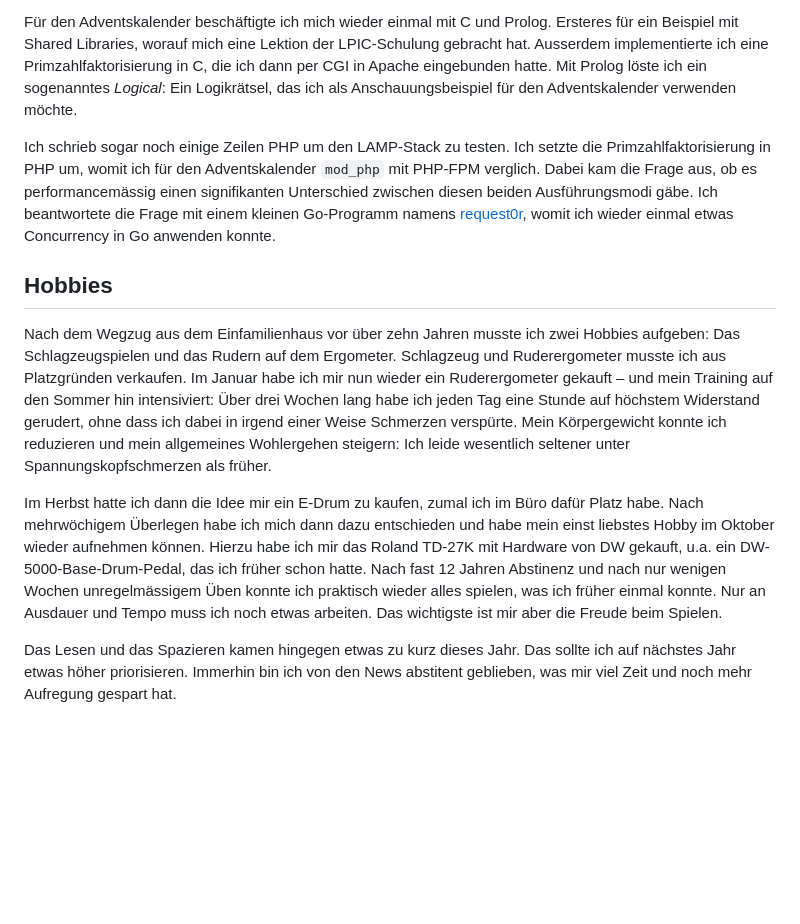
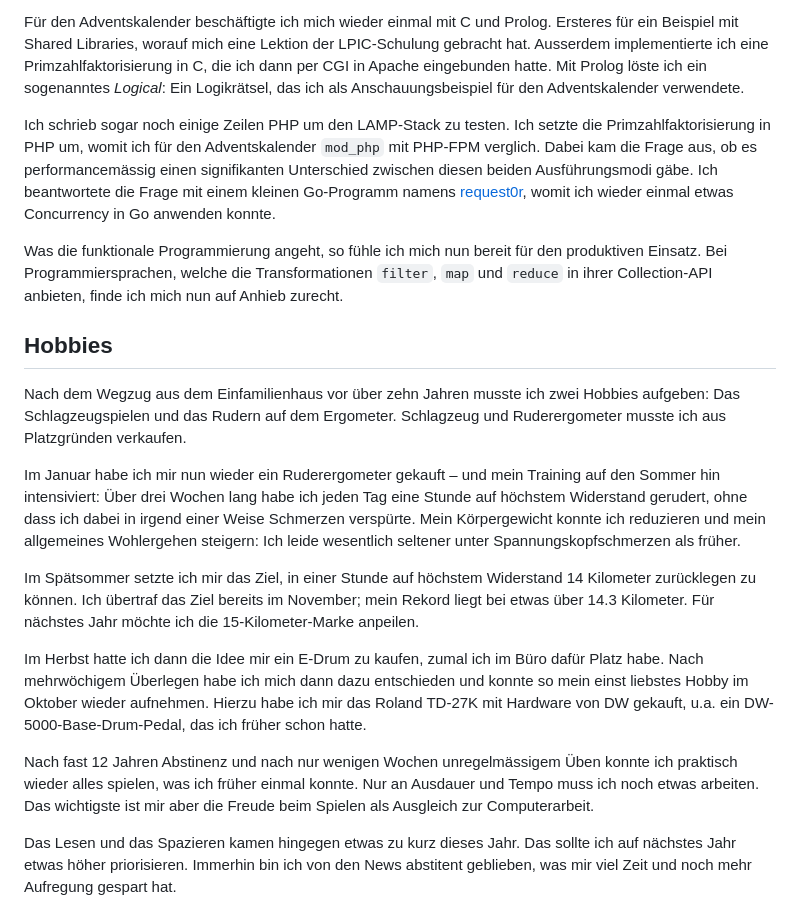
Before and after one commit to patrickbucher/paedubucher.ch, a Markdown page: articles.md/jahresrueckblick-2023.md, the part around the change. Drawn GitHub-style; blank space fills up the shorter version.

Commit message:
Jahresrückblick

```diff
--- a/articles.md/jahresrueckblick-2023.md
+++ b/articles.md/jahresrueckblick-2023.md
@@ -169,7 +169,7 @@ Ersteres für ein Beispiel mit Shared Libraries, worauf mich eine Lektion der
 LPIC-Schulung gebracht hat. Ausserdem implementierte ich eine
 Primzahlfaktorisierung in C, die ich dann per CGI in Apache eingebunden hatte.
 Mit Prolog löste ich ein sogenanntes _Logical_: Ein Logikrätsel, das ich als
-Anschauungsbeispiel für den Adventskalender verwenden möchte.
+Anschauungsbeispiel für den Adventskalender verwendete.
 
 Ich schrieb sogar noch einige Zeilen PHP um den LAMP-Stack zu testen. Ich setzte
 die Primzahlfaktorisierung in PHP um, womit ich für den Adventskalender
@@ -179,27 +179,39 @@ beantwortete die Frage mit einem kleinen Go-Programm namens
 [request0r](https://github.com/patrickbucher/request0r), womit ich wieder einmal
 etwas Concurrency in Go anwenden konnte.
 
+Was die funktionale Programmierung angeht, so fühle ich mich nun bereit für den
+produktiven Einsatz. Bei Programmiersprachen, welche die Transformationen
+`filter`, `map` und `reduce` in ihrer Collection-API anbieten, finde ich mich
+nun auf Anhieb zurecht.
+
 ## Hobbies
 
 Nach dem Wegzug aus dem Einfamilienhaus vor über zehn Jahren musste ich zwei
 Hobbies aufgeben: Das Schlagzeugspielen und das Rudern auf dem Ergometer.
-Schlagzeug und Ruderergometer musste ich aus Platzgründen verkaufen. Im Januar
-habe ich mir nun wieder ein Ruderergometer gekauft ‒ und mein Training auf den
-Sommer hin intensiviert: Über drei Wochen lang habe ich jeden Tag eine Stunde
-auf höchstem Widerstand gerudert, ohne dass ich dabei in irgend einer Weise
-Schmerzen verspürte. Mein Körpergewicht konnte ich reduzieren und mein
+Schlagzeug und Ruderergometer musste ich aus Platzgründen verkaufen.
+
+Im Januar habe ich mir nun wieder ein Ruderergometer gekauft ‒ und mein Training
+auf den Sommer hin intensiviert: Über drei Wochen lang habe ich jeden Tag eine
+Stunde auf höchstem Widerstand gerudert, ohne dass ich dabei in irgend einer
+Weise Schmerzen verspürte. Mein Körpergewicht konnte ich reduzieren und mein
 allgemeines Wohlergehen steigern: Ich leide wesentlich seltener unter
 Spannungskopfschmerzen als früher.
 
+Im Spätsommer setzte ich mir das Ziel, in einer Stunde auf höchstem Widerstand
+14 Kilometer zurücklegen zu können. Ich übertraf das Ziel bereits im November;
+mein Rekord liegt bei etwas über 14.3 Kilometer. Für nächstes Jahr möchte ich
+die 15-Kilometer-Marke anpeilen.
+
 Im Herbst hatte ich dann die Idee mir ein E-Drum zu kaufen, zumal ich im Büro
 dafür Platz habe. Nach mehrwöchigem Überlegen habe ich mich dann dazu
-entschieden und habe mein einst liebstes Hobby im Oktober wieder aufnehmen
-können. Hierzu habe ich mir das Roland TD-27K mit Hardware von DW gekauft, u.a.
-ein DW-5000-Base-Drum-Pedal, das ich früher schon hatte. Nach fast 12 Jahren
-Abstinenz und nach nur wenigen Wochen unregelmässigem Üben konnte ich praktisch
-wieder alles spielen, was ich früher einmal konnte. Nur an Ausdauer und Tempo
-muss ich noch etwas arbeiten. Das wichtigste ist mir aber die Freude beim
-Spielen.
+entschieden und konnte so mein einst liebstes Hobby im Oktober wieder aufnehmen.
+Hierzu habe ich mir das Roland TD-27K mit Hardware von DW gekauft, u.a. ein
+DW-5000-Base-Drum-Pedal, das ich früher schon hatte.
+
+Nach fast 12 Jahren Abstinenz und nach nur wenigen Wochen unregelmässigem Üben
+konnte ich praktisch wieder alles spielen, was ich früher einmal konnte. Nur an
+Ausdauer und Tempo muss ich noch etwas arbeiten. Das wichtigste ist mir aber die
+Freude beim Spielen als Ausgleich zur Computerarbeit.
 
 Das Lesen und das Spazieren kamen hingegen etwas zu kurz dieses Jahr. Das sollte
 ich auf nächstes Jahr etwas höher priorisieren. Immerhin bin ich von den News
```
